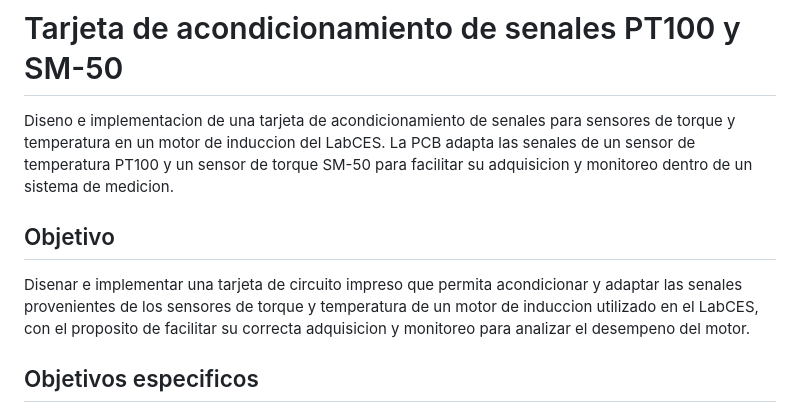
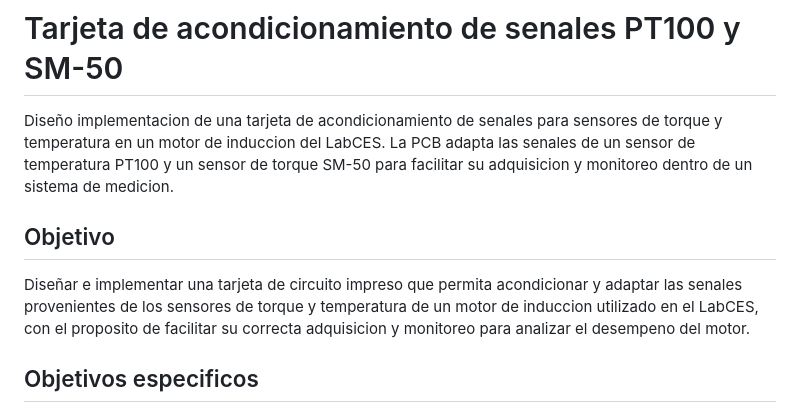
Before and after one commit to VIXCA22/Proyecto_PCB_PT100_SM50, a Markdown page: README.md, the part around the change. GitHub-like rendering.

Commit message:
Arreglando errores de ortografíia en le README
Corrige errores de acentuación y ortografía en el README.

```diff
--- a/README.md
+++ b/README.md
@@ -1,10 +1,10 @@
 # Tarjeta de acondicionamiento de senales PT100 y SM-50
 
-Diseno e implementacion de una tarjeta de acondicionamiento de senales para sensores de torque y temperatura en un motor de induccion del LabCES. La PCB adapta las senales de un sensor de temperatura PT100 y un sensor de torque SM-50 para facilitar su adquisicion y monitoreo dentro de un sistema de medicion.
+Diseño implementacion de una tarjeta de acondicionamiento de senales para sensores de torque y temperatura en un motor de induccion del LabCES. La PCB adapta las senales de un sensor de temperatura PT100 y un sensor de torque SM-50 para facilitar su adquisicion y monitoreo dentro de un sistema de medicion.
 
 ## Objetivo
 
-Disenar e implementar una tarjeta de circuito impreso que permita acondicionar y adaptar las senales provenientes de los sensores de torque y temperatura de un motor de induccion utilizado en el LabCES, con el proposito de facilitar su correcta adquisicion y monitoreo para analizar el desempeno del motor.
+Diseñar e implementar una tarjeta de circuito impreso que permita acondicionar y adaptar las senales provenientes de los sensores de torque y temperatura de un motor de induccion utilizado en el LabCES, con el proposito de facilitar su correcta adquisicion y monitoreo para analizar el desempeno del motor.
 
 ## Objetivos especificos
 
```
